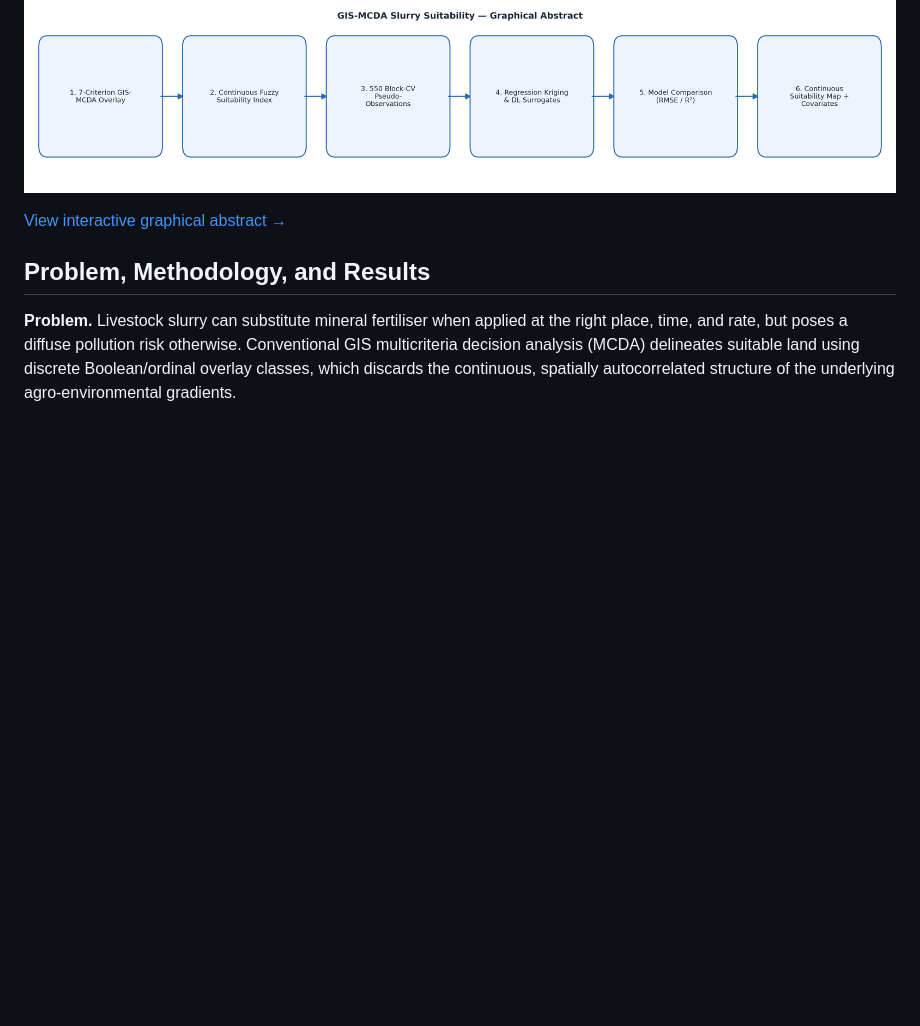
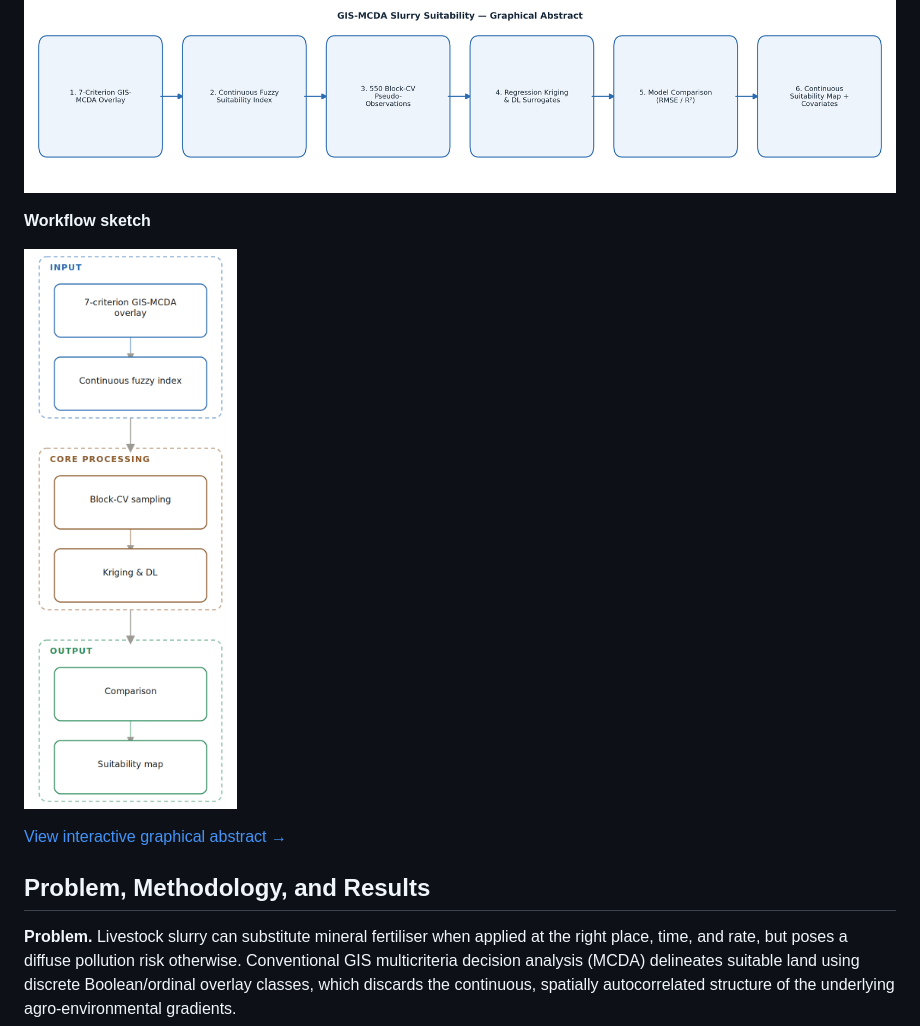
Before and after one commit to halilunaziru73-creator/GIS-based_delineation_of_areas_suitable_for_livestock_slurry_application, a Markdown page: README.md, the part around the change. GitHub-like rendering; blank space fills up the shorter version.

Commit message:
Add workflow sketch diagram to README

```diff
--- a/README.md
+++ b/README.md
@@ -22,6 +22,10 @@ land suitable for livestock slurry application.
 
 
 ![Graphical Abstract](graphical_abstract.png)
+
+**Workflow sketch**
+
+![Workflow Sketch](workflow_sketch.png)
 
 [View interactive graphical abstract →](https://halilunaziru73-creator.github.io/GIS-based_delineation_of_areas_suitable_for_livestock_slurry_application/)
 
```
